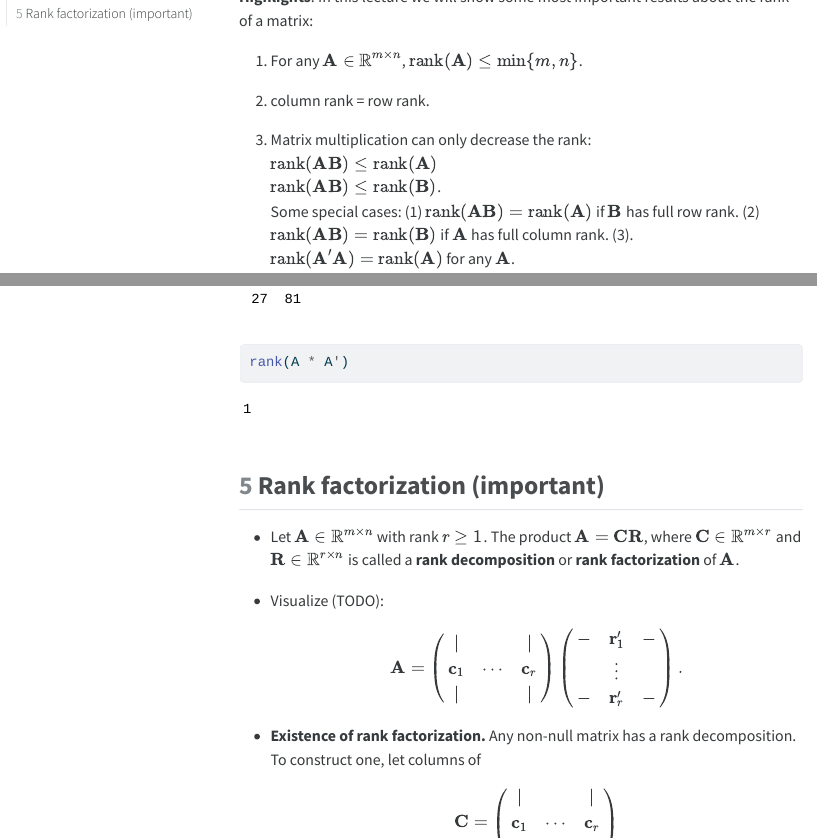
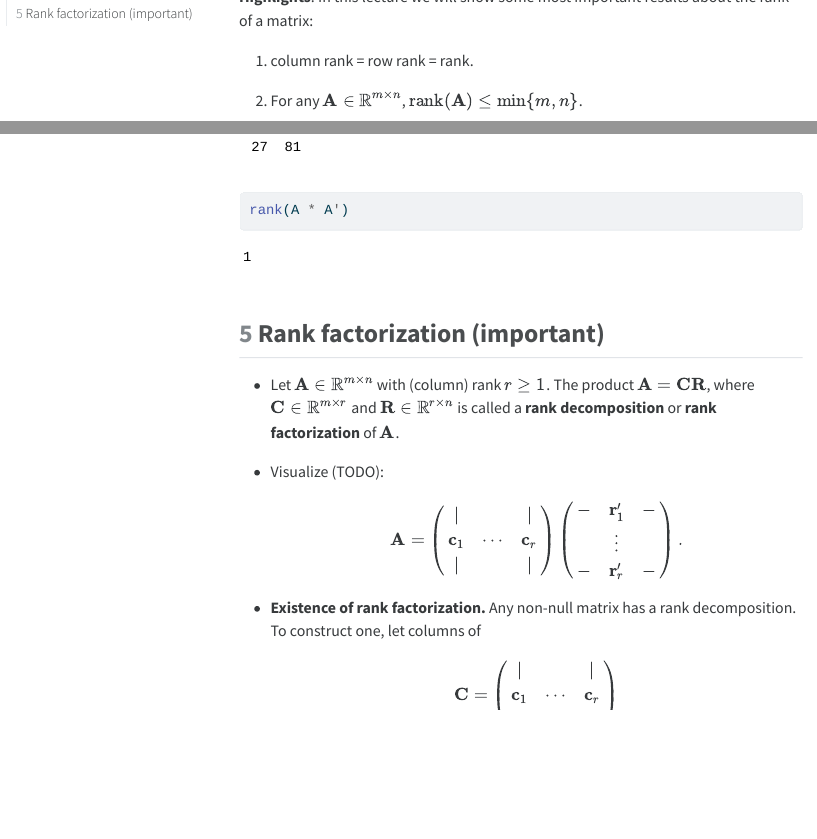
Before and after one commit to ucla-biostat-216/2023fall, a Quarto document (slides/05-rank/05-rank.qmd): the page in a window 1100 px wide, from 180 px down, and a second part further down, joined at a grey line. The pictures show the output file slides/05-rank/05-rank.html that the author committed with the source, opened offline; menus at the side of the page are left out; long lines of code are wrapped.

Commit message:
minor edits

```diff
--- a/slides/05-rank/05-rank.qmd
+++ b/slides/05-rank/05-rank.qmd
@@ -28,9 +28,9 @@ jupyter:
 
 **Highlights**: In this lecture we will show some most important results about the rank of a matrix:
 
-1. For any $\mathbf{A} \in \mathbb{R}^{m \times n}$, $\text{rank}(\mathbf{A}) \le \min \{m, n\}$.
+1. column rank = row rank = rank.
 
-2. column rank = row rank.
+2. For any $\mathbf{A} \in \mathbb{R}^{m \times n}$, $\text{rank}(\mathbf{A}) \le \min \{m, n\}$.
 
 3. Matrix multiplication can only decrease the rank:
 $\text{rank}(\mathbf{A} \mathbf{B}) \le \text{rank}(\mathbf{A})$
@@ -266,7 +266,7 @@ rank(A * A')
 
 ## Rank factorization (important)
 
-- Let $\mathbf{A} \in \mathbb{R}^{m \times n}$ with rank $r \ge 1$. The product $\mathbf{A} = \mathbf{C} \mathbf{R}$, where $\mathbf{C} \in \mathbb{R}^{m \times r}$ and $\mathbf{R} \in \mathbb{R}^{r \times n}$ is called a **rank decomposition** or **rank factorization** of $\mathbf{A}$.
+- Let $\mathbf{A} \in \mathbb{R}^{m \times n}$ with (column) rank $r \ge 1$. The product $\mathbf{A} = \mathbf{C} \mathbf{R}$, where $\mathbf{C} \in \mathbb{R}^{m \times r}$ and $\mathbf{R} \in \mathbb{R}^{r \times n}$ is called a **rank decomposition** or **rank factorization** of $\mathbf{A}$.
 
 - Visualize (TODO):
 $$
```
Also changed, not shown: slides/05-rank/05-rank.html, 1 other file.
